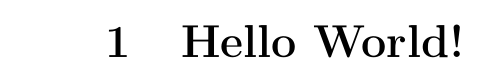
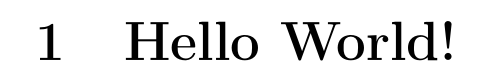
Before and after one commit to ArcticFaded/LatexJunk, a LaTeX document (testLatex.tex): part of the page, cut so that both start at the same text. Compiled offline with pdfLaTeX.

Commit message:
bug: two documentclass declaration

```diff
--- a/testLatex.tex
+++ b/testLatex.tex
@@ -1,4 +1,3 @@
-\documentclass[a4paper,10pt]{article} % Default font size and paper size
 \documentclass[12pt, a4paper]{article}
 \usepackage[T2A]{fontenc}
 \usepackage[utf8]{inputenc}
```
